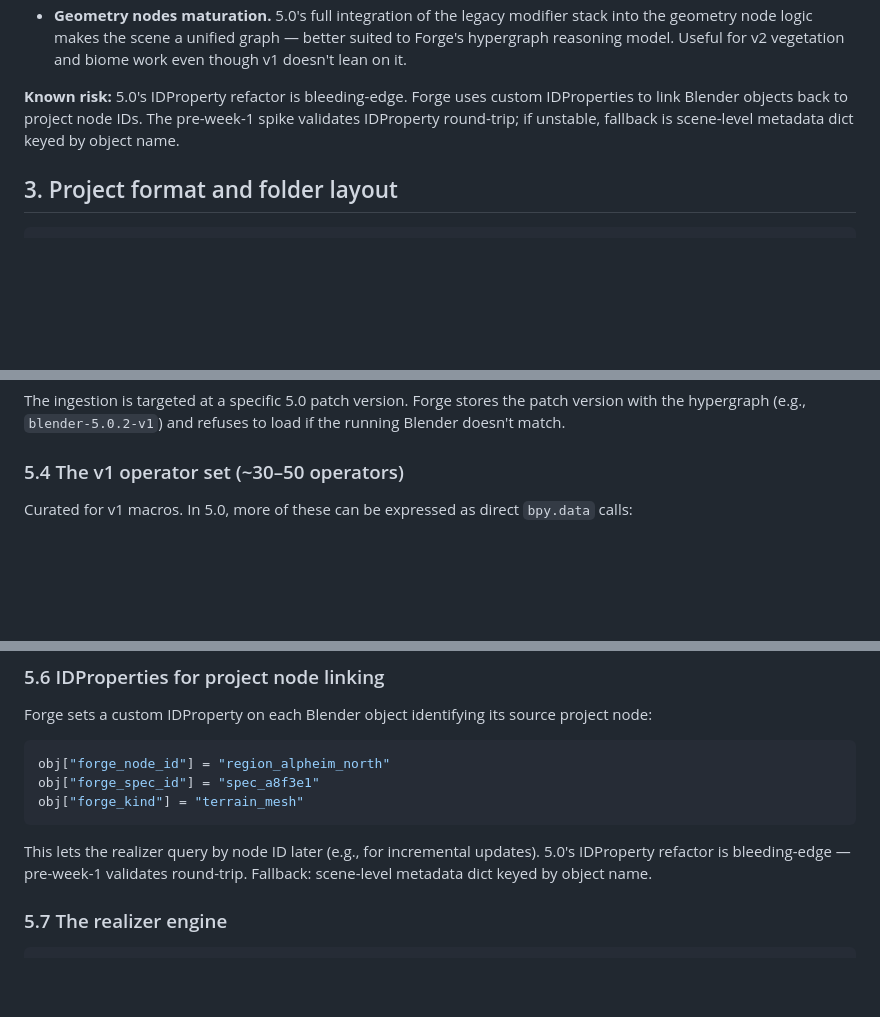
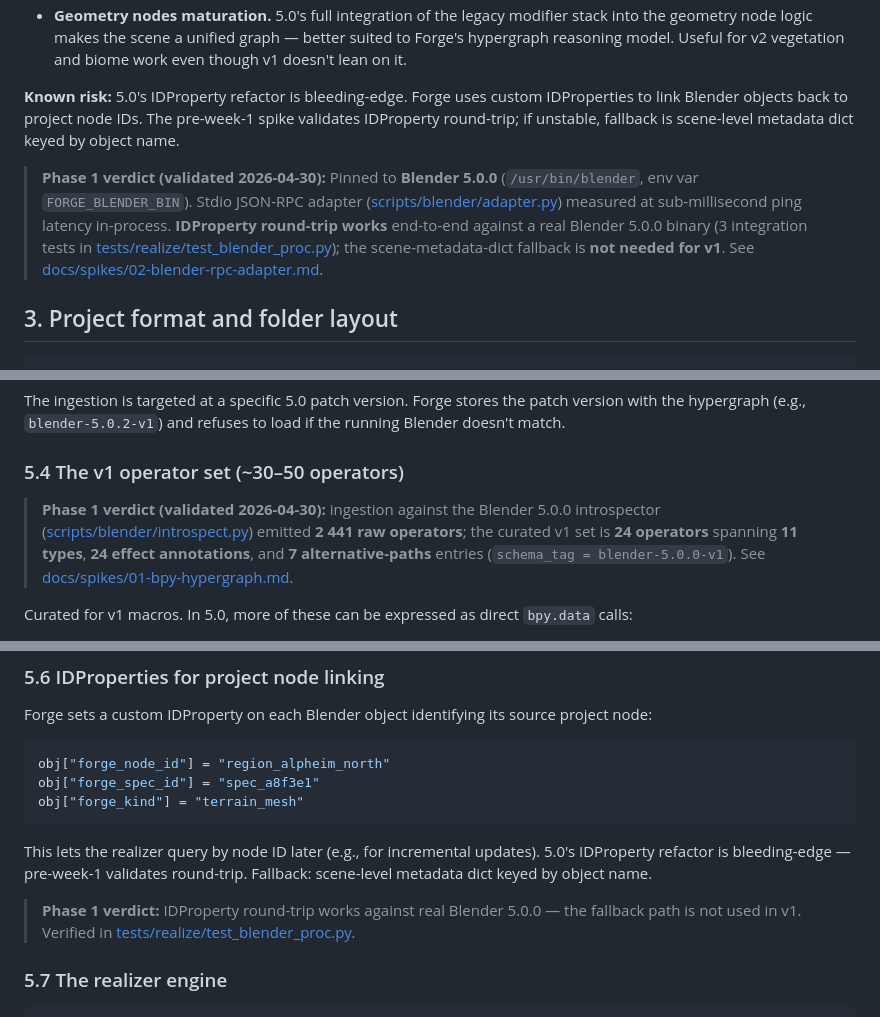
Before and after one commit to mehdiskouri/world_forge, a Markdown page: AGENT/ARCHITECTURE.md, 3 parts joined by grey strips. Drawn GitHub-style; blank space fills up the shorter version.

````diff
--- a/AGENT/ARCHITECTURE.md
+++ b/AGENT/ARCHITECTURE.md
@@ -93,6 +93,14 @@ V3.0 commits to Blender 5.0 over the safer 4.4 LTS. The reasoning, summarized fo
 - **Geometry nodes maturation.** 5.0's full integration of the legacy modifier stack into the geometry node logic makes the scene a unified graph — better suited to Forge's hypergraph reasoning model. Useful for v2 vegetation and biome work even though v1 doesn't lean on it.
 
 **Known risk:** 5.0's IDProperty refactor is bleeding-edge. Forge uses custom IDProperties to link Blender objects back to project node IDs. The pre-week-1 spike validates IDProperty round-trip; if unstable, fallback is scene-level metadata dict keyed by object name.
+
+> **Phase 1 verdict (validated 2026-04-30):** Pinned to **Blender 5.0.0** (`/usr/bin/blender`, env var `FORGE_BLENDER_BIN`). Stdio JSON-RPC adapter
+> ([scripts/blender/adapter.py](../scripts/blender/adapter.py)) measured at sub-millisecond
+> ping latency in-process. **IDProperty round-trip works** end-to-end against
+> a real Blender 5.0.0 binary (3 integration tests in
+> [tests/realize/test_blender_proc.py](../tests/realize/test_blender_proc.py));
+> the scene-metadata-dict fallback is **not needed for v1**.
+> See [docs/spikes/02-blender-rpc-adapter.md](../docs/spikes/02-blender-rpc-adapter.md).
 
 ## 3. Project format and folder layout
 
@@ -554,6 +562,14 @@ The ingestion is targeted at a specific 5.0 patch version. Forge stores the patc
 
 ### 5.4 The v1 operator set (~30–50 operators)
 
+> **Phase 1 verdict (validated 2026-04-30):** ingestion against the
+> Blender 5.0.0 introspector
+> ([scripts/blender/introspect.py](../scripts/blender/introspect.py))
+> emitted **2 441 raw operators**; the curated v1 set is **24 operators**
+> spanning **11 types**, **24 effect annotations**, and **7 alternative-paths**
+> entries (`schema_tag = blender-5.0.0-v1`).
+> See [docs/spikes/01-bpy-hypergraph.md](../docs/spikes/01-bpy-hypergraph.md).
+
 Curated for v1 macros. In 5.0, more of these can be expressed as direct `bpy.data` calls:
 
 - **Mesh creation:** `bpy.ops.mesh.primitive_plane_add` (or `bpy.data.meshes.new` + manual vertex setup for finer control)
@@ -594,6 +610,9 @@ obj["forge_kind"] = "terrain_mesh"
 ```
 
 This lets the realizer query by node ID later (e.g., for incremental updates). 5.0's IDProperty refactor is bleeding-edge — pre-week-1 validates round-trip. Fallback: scene-level metadata dict keyed by object name.
+
+> **Phase 1 verdict:** IDProperty round-trip works against real Blender 5.0.0 — the fallback path is not used in v1. Verified in
+> [tests/realize/test_blender_proc.py](../tests/realize/test_blender_proc.py).
 
 ### 5.7 The realizer engine
 
````
Also changed, not shown: docs/phase1-closeout.md (added, +87 -0 lines).
